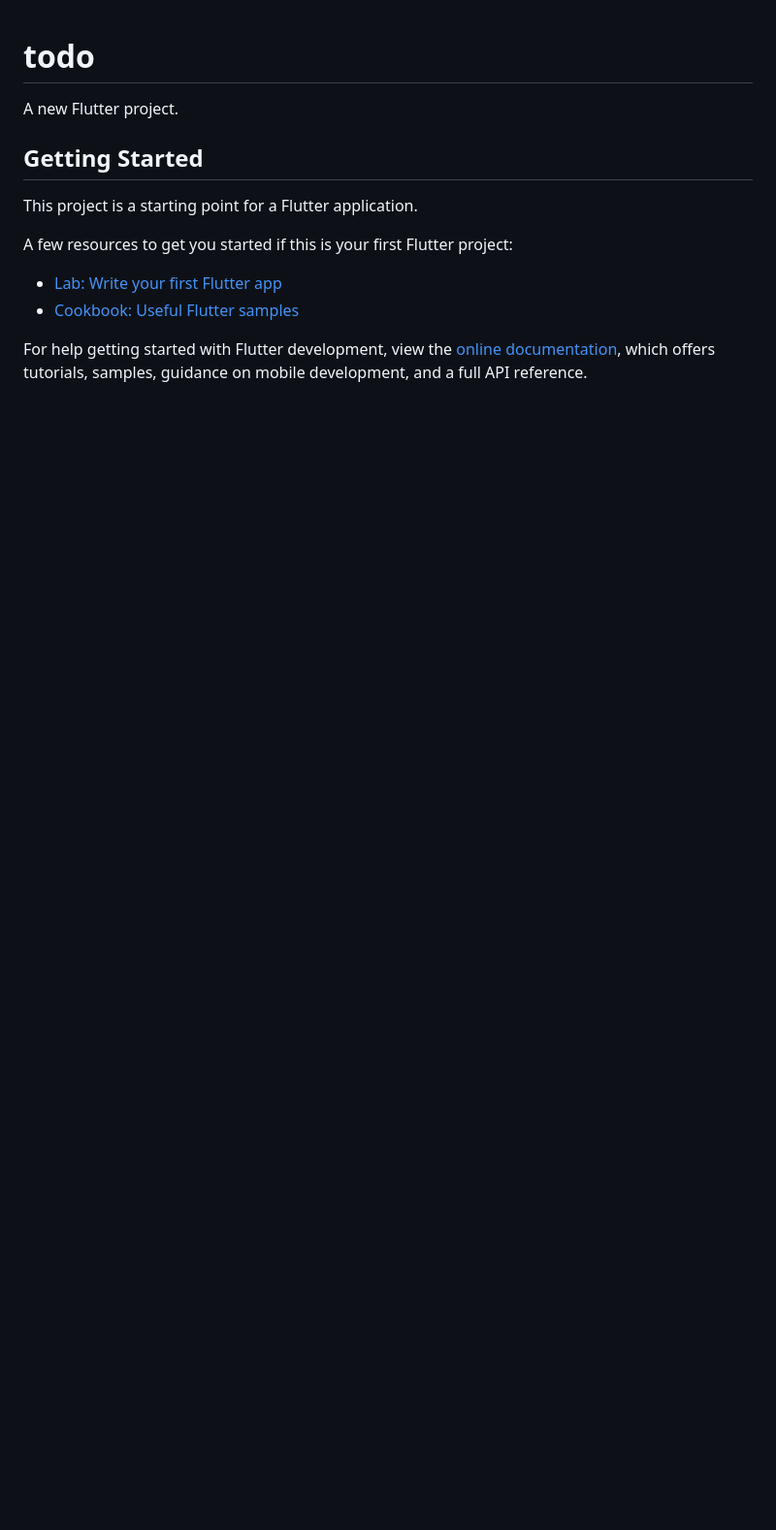
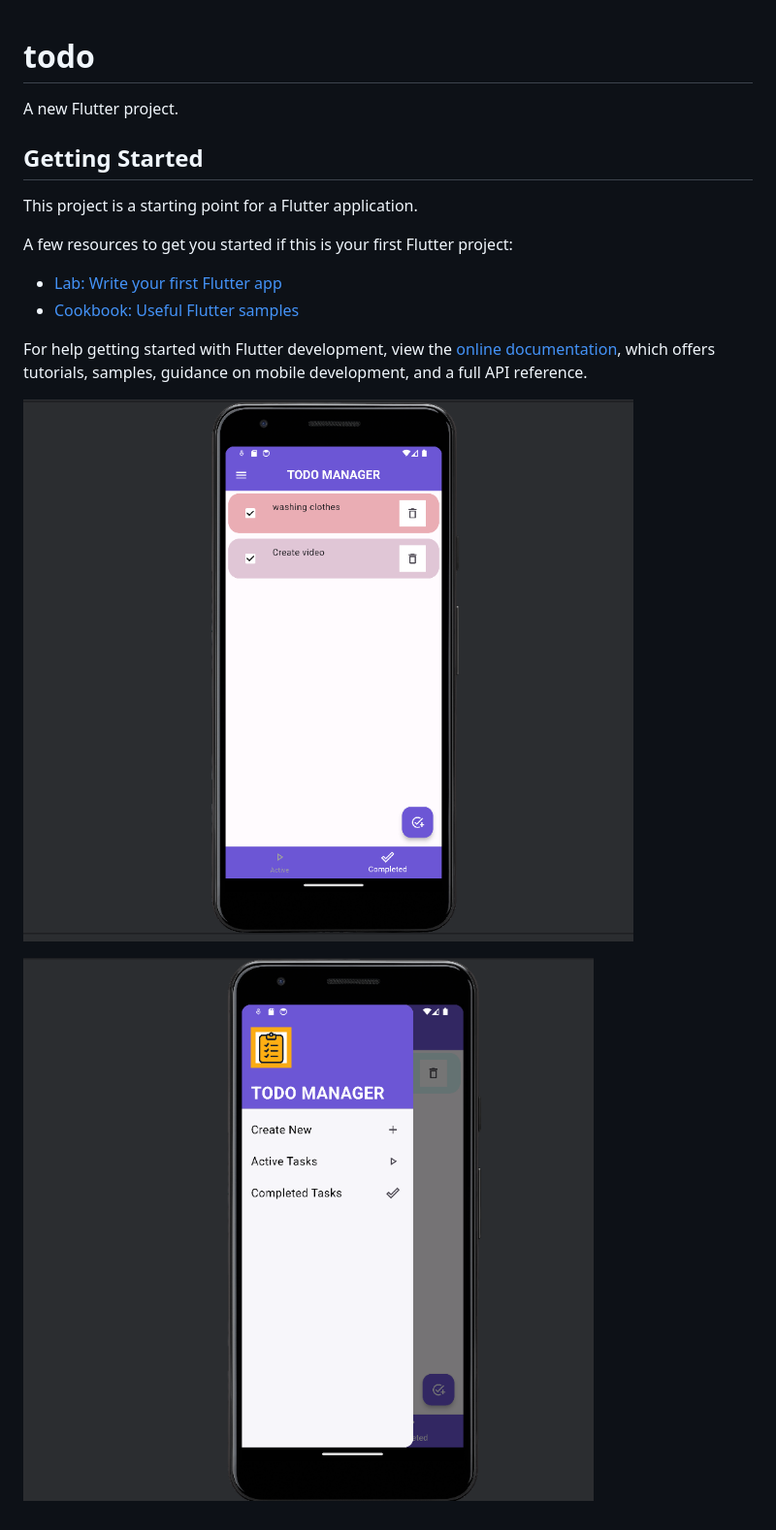
Before and after one commit to codeSG/Todo, a Markdown page: README.md, the part around the change. Shown: that part at 97% size. GitHub-like rendering; pictures changed too: image-1.png (added), image.png (added); blank space fills up the shorter version.

Commit message:
Basic todo app

```diff
--- a/README.md
+++ b/README.md
@@ -14,3 +14,7 @@ A few resources to get you started if this is your first Flutter project:
 For help getting started with Flutter development, view the
 [online documentation](https://docs.flutter.dev/), which offers tutorials,
 samples, guidance on mobile development, and a full API reference.
+
+![alt text](image.png)
+
+![alt text](image-1.png)
```
